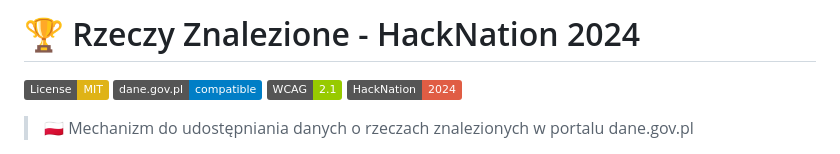
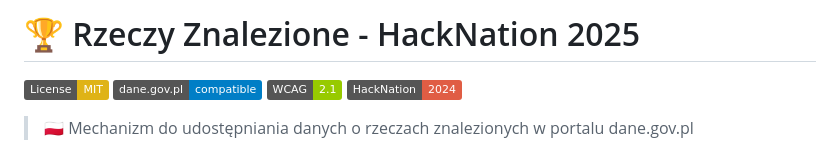
Before and after one commit to oleksandr-bortec/rzeczy-znalezione, a Markdown page: README.md, the part around the change. Drawn GitHub-style; badges without logos.

```diff
--- a/README.md
+++ b/README.md
@@ -1,4 +1,4 @@
-# 🏆 Rzeczy Znalezione - HackNation 2024
+# 🏆 Rzeczy Znalezione - HackNation 2025
 
 [![License: MIT](https://img.shields.io/badge/License-MIT-yellow.svg)](https://opensource.org/licenses/MIT)
 [![dane.gov.pl](https://img.shields.io/badge/dane.gov.pl-compatible-blue)](https://dane.gov.pl)
```
